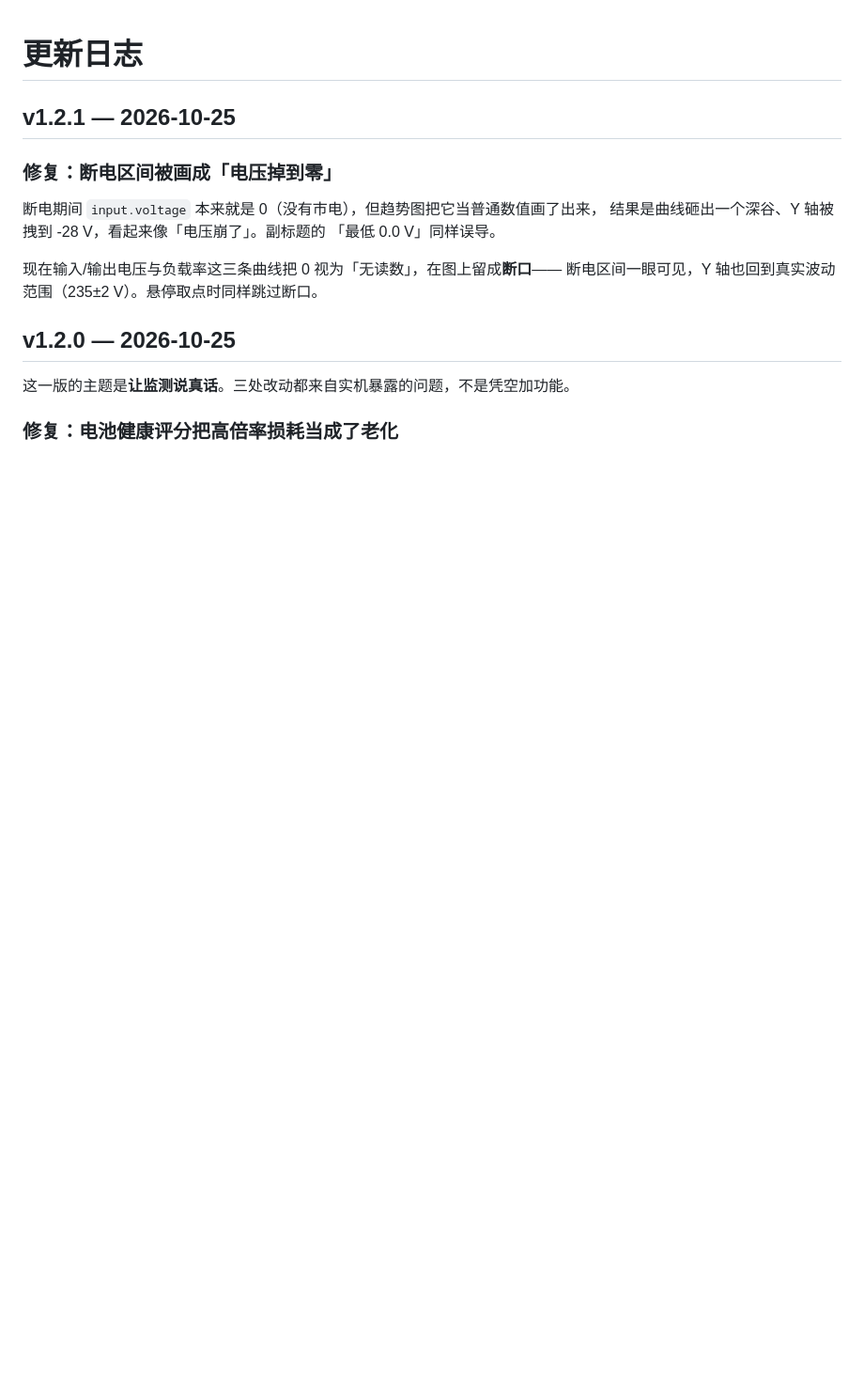
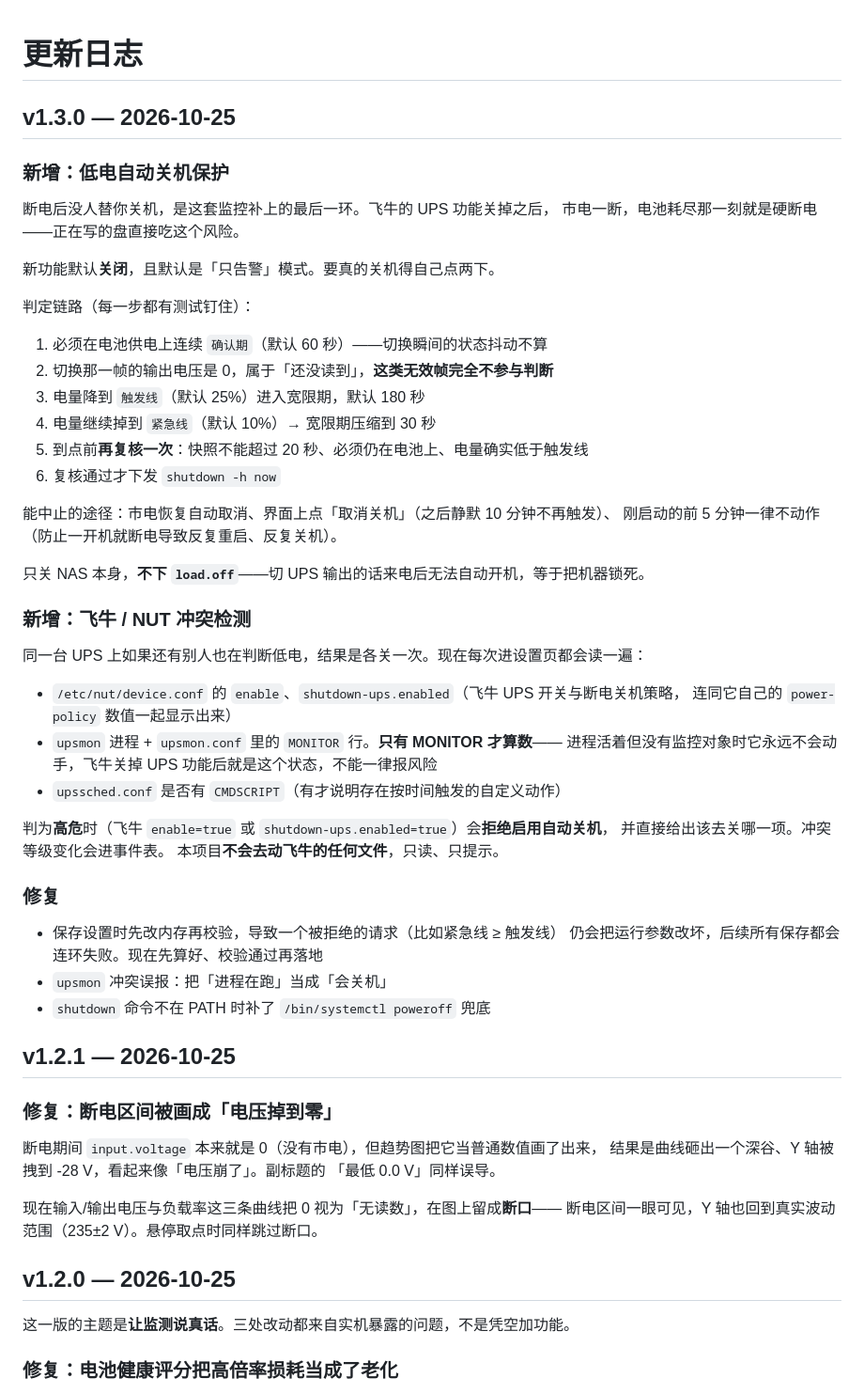
Before and after one commit to ttkl9559-cell/upshealth, a Markdown page: CHANGELOG.md, the part around the change. Shown: that part at 94% size. GitHub-like rendering; blank space fills up the shorter version.

```diff
--- a/CHANGELOG.md
+++ b/CHANGELOG.md
@@ -1,4 +1,48 @@
 # 更新日志
+
+## v1.3.0 — 2026-10-25
+
+### 新增：低电自动关机保护
+
+断电后没人替你关机，是这套监控补上的最后一环。飞牛的 UPS 功能关掉之后，
+市电一断，电池耗尽那一刻就是硬断电——正在写的盘直接吃这个风险。
+
+新功能默认**关闭**，且默认是「只告警」模式。要真的关机得自己点两下。
+
+判定链路（每一步都有测试钉住）：
+
+1. 必须在电池供电上连续 `确认期`（默认 60 秒）——切换瞬间的状态抖动不算
+2. 切换那一帧的输出电压是 0，属于「还没读到」，**这类无效帧完全不参与判断**
+3. 电量降到 `触发线`（默认 25%）进入宽限期，默认 180 秒
+4. 电量继续掉到 `紧急线`（默认 10%）→ 宽限期压缩到 30 秒
+5. 到点前**再复核一次**：快照不能超过 20 秒、必须仍在电池上、电量确实低于触发线
+6. 复核通过才下发 `shutdown -h now`
+
+能中止的途径：市电恢复自动取消、界面上点「取消关机」（之后静默 10 分钟不再触发）、
+刚启动的前 5 分钟一律不动作（防止一开机就断电导致反复重启、反复关机）。
+
+只关 NAS 本身，**不下 `load.off`**——切 UPS 输出的话来电后无法自动开机，等于把机器锁死。
+
+### 新增：飞牛 / NUT 冲突检测
+
+同一台 UPS 上如果还有别人也在判断低电，结果是各关一次。现在每次进设置页都会读一遍：
+
+- `/etc/nut/device.conf` 的 `enable`、`shutdown-ups.enabled`（飞牛 UPS 开关与断电关机策略，
+  连同它自己的 `power-policy` 数值一起显示出来）
+- `upsmon` 进程 + `upsmon.conf` 里的 `MONITOR` 行。**只有 MONITOR 才算数**——
+  进程活着但没有监控对象时它永远不会动手，飞牛关掉 UPS 功能后就是这个状态，不能一律报风险
+- `upssched.conf` 是否有 `CMDSCRIPT`（有才说明存在按时间触发的自定义动作）
+
+判为**高危**时（飞牛 `enable=true` 或 `shutdown-ups.enabled=true`）会**拒绝启用自动关机**，
+并直接给出该去关哪一项。冲突等级变化会进事件表。
+本项目**不会去动飞牛的任何文件**，只读、只提示。
+
+### 修复
+
+- 保存设置时先改内存再校验，导致一个被拒绝的请求（比如紧急线 ≥ 触发线）
+  仍会把运行参数改坏，后续所有保存都会连环失败。现在先算好、校验通过再落地
+- `upsmon` 冲突误报：把「进程在跑」当成「会关机」
+- `shutdown` 命令不在 PATH 时补了 `/bin/systemctl poweroff` 兜底
 
 ## v1.2.1 — 2026-10-25
 
```
Also changed, not shown: README.md (+26 -0 lines), docs/v13-guard.png (added), docs/v13-guardbar.png (added), 4 other files.
